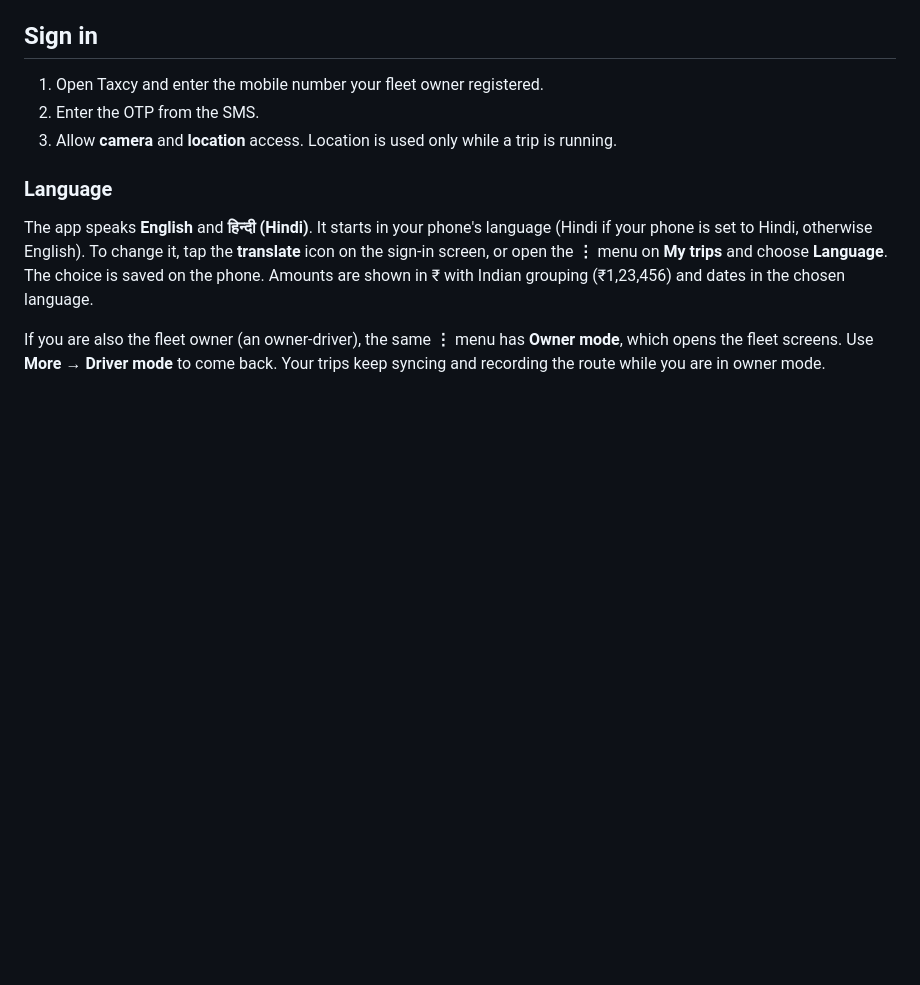
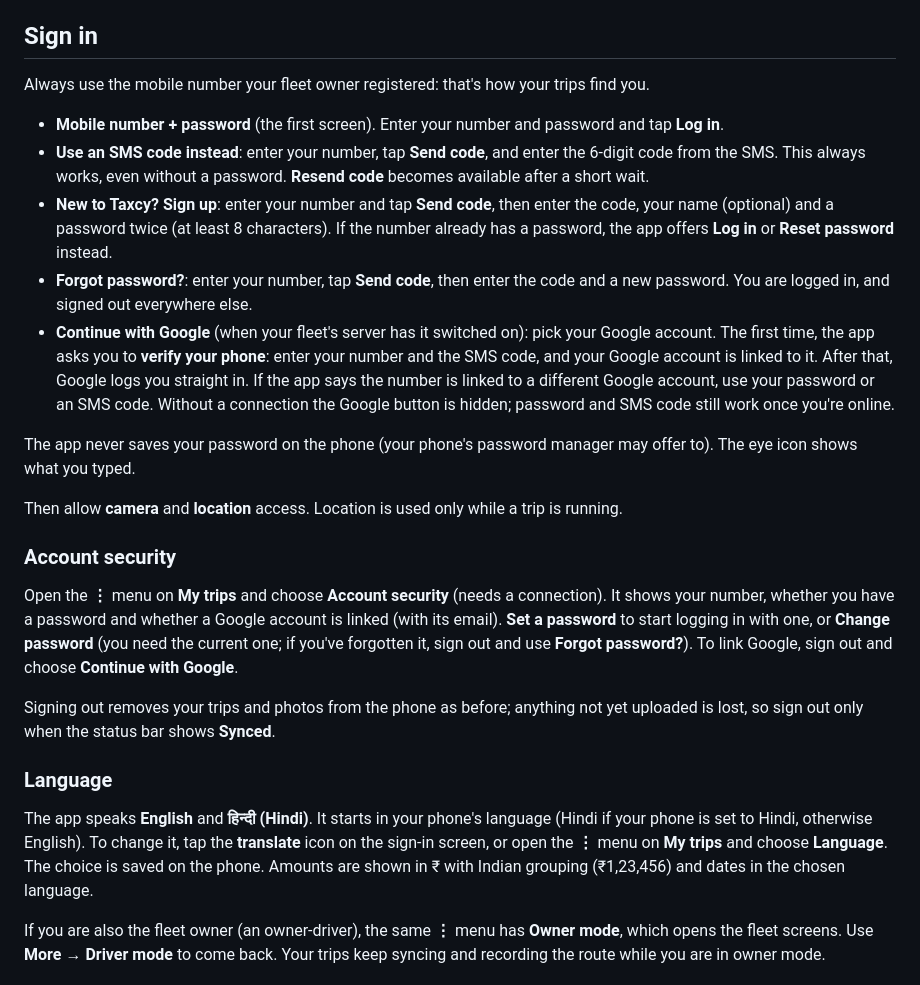
Before and after one commit to hritambh/taxcy, a Markdown page: docs/usage/driver-guide.md, the part around the change. Drawn GitHub-style; blank space fills up the shorter version.

```diff
--- a/docs/usage/driver-guide.md
+++ b/docs/usage/driver-guide.md
@@ -4,9 +4,23 @@
 
 ## Sign in
 
-1. Open Taxcy and enter the mobile number your fleet owner registered.
-2. Enter the OTP from the SMS.
-3. Allow **camera** and **location** access. Location is used only while a trip is running.
+Always use the mobile number your fleet owner registered: that's how your trips find you.
+
+- **Mobile number + password** (the first screen). Enter your number and password and tap **Log in**.
+- **Use an SMS code instead**: enter your number, tap **Send code**, and enter the 6-digit code from the SMS. This always works, even without a password. **Resend code** becomes available after a short wait.
+- **New to Taxcy? Sign up**: enter your number and tap **Send code**, then enter the code, your name (optional) and a password twice (at least 8 characters). If the number already has a password, the app offers **Log in** or **Reset password** instead.
+- **Forgot password?**: enter your number, tap **Send code**, then enter the code and a new password. You are logged in, and signed out everywhere else.
+- **Continue with Google** (when your fleet's server has it switched on): pick your Google account. The first time, the app asks you to **verify your phone**: enter your number and the SMS code, and your Google account is linked to it. After that, Google logs you straight in. If the app says the number is linked to a different Google account, use your password or an SMS code. Without a connection the Google button is hidden; password and SMS code still work once you're online.
+
+The app never saves your password on the phone (your phone's password manager may offer to). The eye icon shows what you typed.
+
+Then allow **camera** and **location** access. Location is used only while a trip is running.
+
+### Account security
+
+Open the **⋮** menu on **My trips** and choose **Account security** (needs a connection). It shows your number, whether you have a password and whether a Google account is linked (with its email). **Set a password** to start logging in with one, or **Change password** (you need the current one; if you've forgotten it, sign out and use **Forgot password?**). To link Google, sign out and choose **Continue with Google**.
+
+Signing out removes your trips and photos from the phone as before; anything not yet uploaded is lost, so sign out only when the status bar shows **Synced**.
 
 ### Language
 
```
Also changed, not shown: docs/development.md (+22 -8 lines), docs/usage/owner-guide.md (+3 -2 lines).
